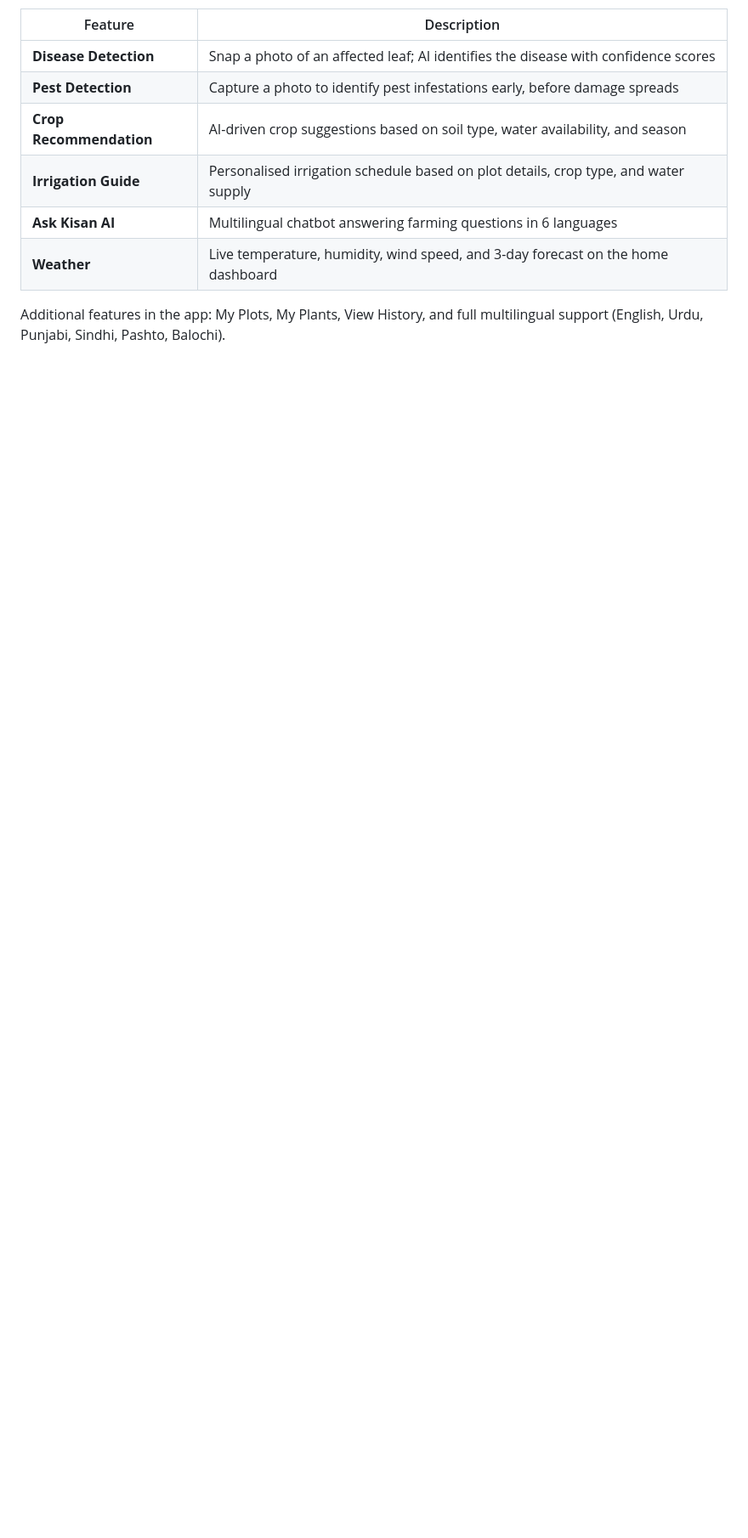
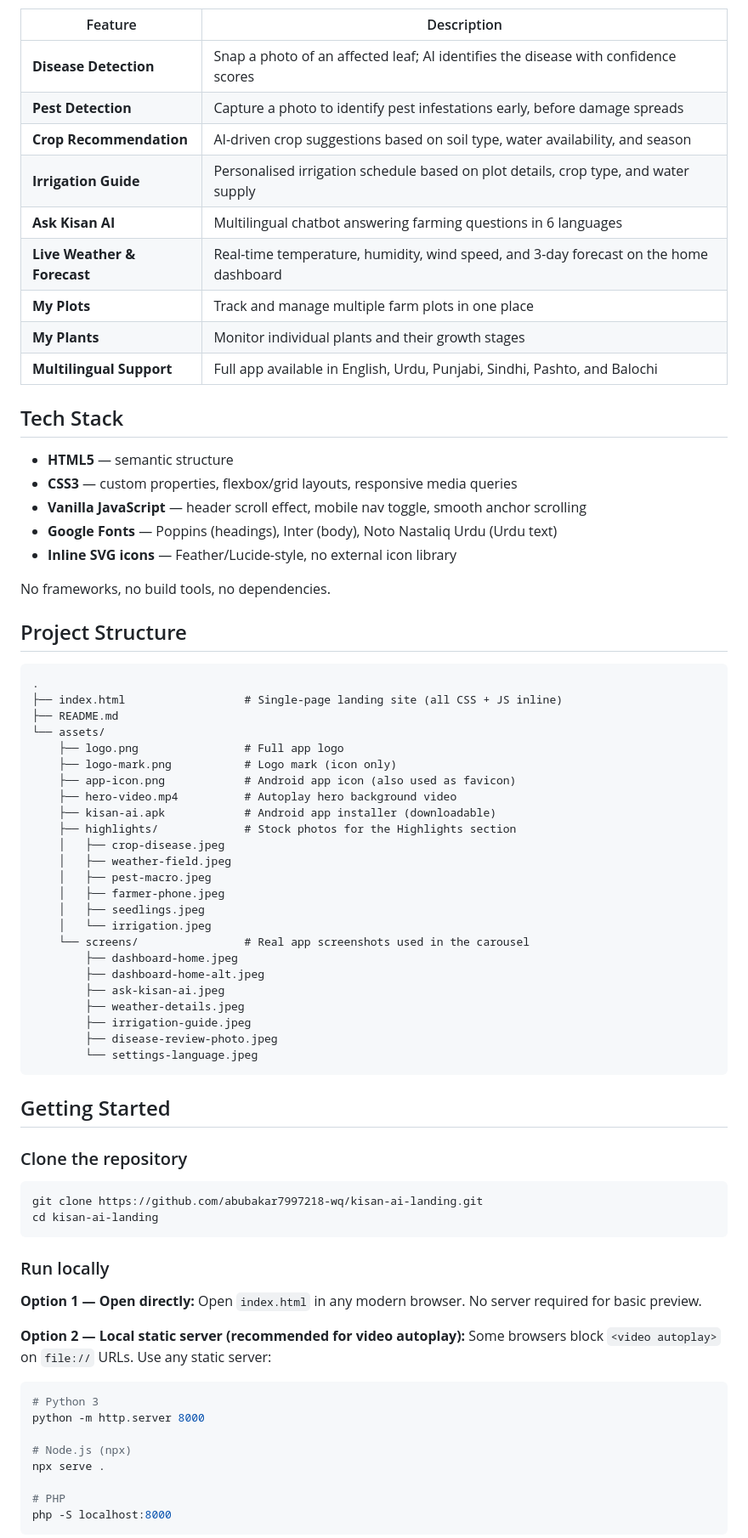
Before and after one commit to abubakar7997218-wq/Kissan-Ai-Landing, a Markdown page: README.md, the part around one of its changes. Shown at 85% size. Rendered like a GitHub page; blank space fills up the shorter version.

````diff
--- a/README.md
+++ b/README.md
@@ -90,6 +19,75 @@ The landing page highlights these six real features from the Kisan AI app:
 | **Crop Recommendation** | AI-driven crop suggestions based on soil type, water availability, and season |
 | **Irrigation Guide** | Personalised irrigation schedule based on plot details, crop type, and water supply |
 | **Ask Kisan AI** | Multilingual chatbot answering farming questions in 6 languages |
-| **Weather** | Live temperature, humidity, wind speed, and 3-day forecast on the home dashboard |
+| **Live Weather & Forecast** | Real-time temperature, humidity, wind speed, and 3-day forecast on the home dashboard |
+| **My Plots** | Track and manage multiple farm plots in one place |
+| **My Plants** | Monitor individual plants and their growth stages |
+| **Multilingual Support** | Full app available in English, Urdu, Punjabi, Sindhi, Pashto, and Balochi |
 
-Additional features in the app: My Plots, My Plants, View History, and full multilingual support (English, Urdu, Punjabi, Sindhi, Pashto, Balochi).
+## Tech Stack
+
+- **HTML5** — semantic structure
+- **CSS3** — custom properties, flexbox/grid layouts, responsive media queries
+- **Vanilla JavaScript** — header scroll effect, mobile nav toggle, smooth anchor scrolling
+- **Google Fonts** — Poppins (headings), Inter (body), Noto Nastaliq Urdu (Urdu text)
+- **Inline SVG icons** — Feather/Lucide-style, no external icon library
+
+No frameworks, no build tools, no dependencies.
+
+## Project Structure
+
+```
+.
+├── index.html                  # Single-page landing site (all CSS + JS inline)
+├── README.md
+└── assets/
+    ├── logo.png                # Full app logo
+    ├── logo-mark.png           # Logo mark (icon only)
+    ├── app-icon.png            # Android app icon (also used as favicon)
+    ├── hero-video.mp4          # Autoplay hero background video
+    ├── kisan-ai.apk            # Android app installer (downloadable)
+    ├── highlights/             # Stock photos for the Highlights section
+    │   ├── crop-disease.jpeg
+    │   ├── weather-field.jpeg
+    │   ├── pest-macro.jpeg
+    │   ├── farmer-phone.jpeg
+    │   ├── seedlings.jpeg
+    │   └── irrigation.jpeg
+    └── screens/                # Real app screenshots used in the carousel
+        ├── dashboard-home.jpeg
+        ├── dashboard-home-alt.jpeg
+        ├── ask-kisan-ai.jpeg
+        ├── weather-details.jpeg
+        ├── irrigation-guide.jpeg
+        ├── disease-review-photo.jpeg
+        └── settings-language.jpeg
+```
+
+## Getting Started
+
+### Clone the repository
+
+```bash
+git clone https://github.com/abubakar7997218-wq/kisan-ai-landing.git
+cd kisan-ai-landing
+```
+
+### Run locally
+
+**Option 1 — Open directly:**
+Open `index.html` in any modern browser. No server required for basic preview.
+
+**Option 2 — Local static server (recommended for video autoplay):**
+Some browsers block `<video autoplay>` on `file://` URLs. Use any static server:
+
+```bash
+# Python 3
+python -m http.server 8000
+
+# Node.js (npx)
+npx serve .
+
+# PHP
+php -S localhost:8000
+```
+
````
Also changed, not shown: other parts of README.md (+38 -81 lines).
